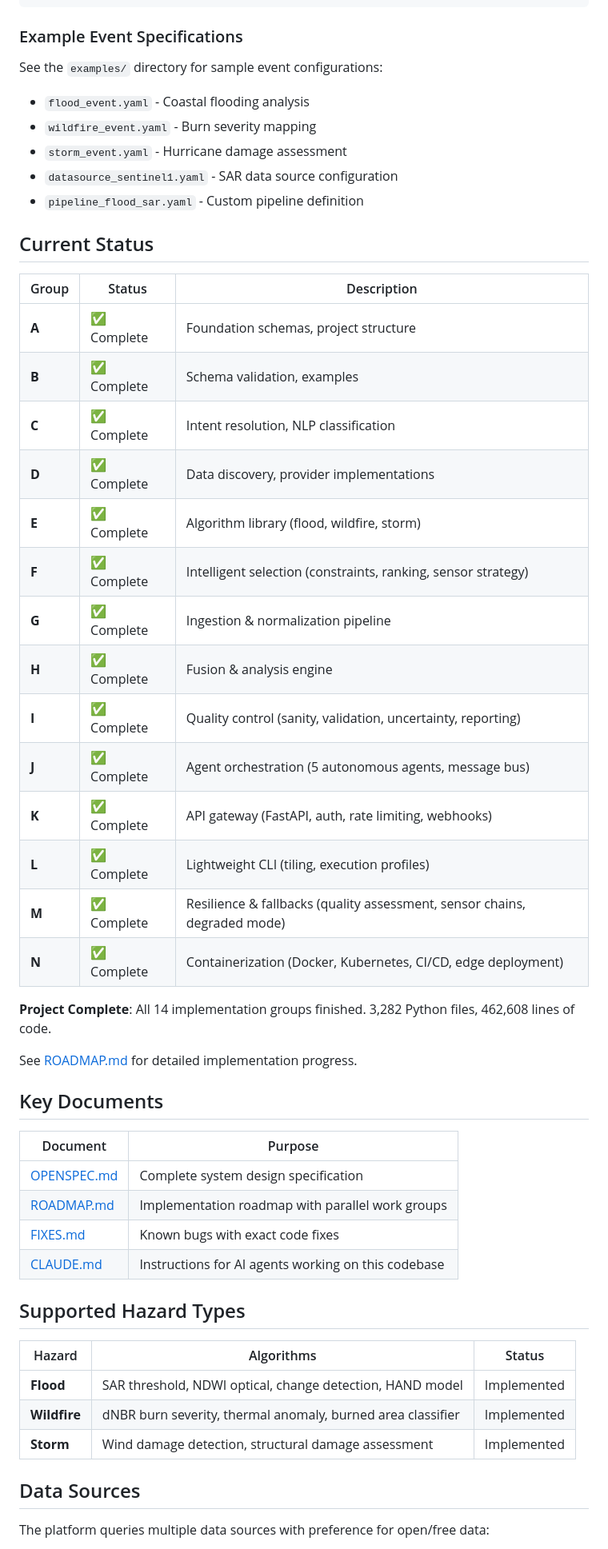
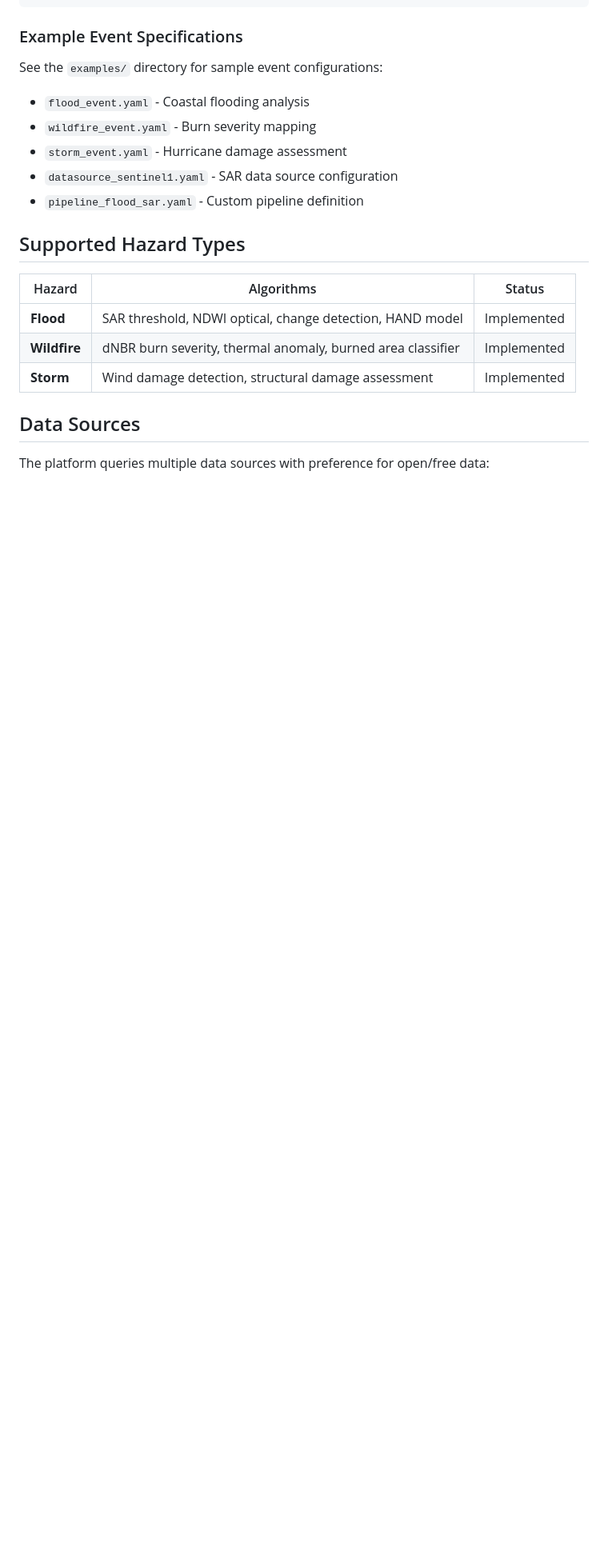
Before and after one commit to gpriceless/firstlight, a Markdown page: README.md, the part around the change. Shown at 80% size. Drawn GitHub-style; blank space fills up the shorter version.

```diff
--- a/README.md
+++ b/README.md
@@ -262,37 +262,6 @@ See the `examples/` directory for sample event configurations:
 - `datasource_sentinel1.yaml` - SAR data source configuration
 - `pipeline_flood_sar.yaml` - Custom pipeline definition
 
-## Current Status
-
-| Group | Status | Description |
-|-------|--------|-------------|
-| **A** | ✅ Complete | Foundation schemas, project structure |
-| **B** | ✅ Complete | Schema validation, examples |
-| **C** | ✅ Complete | Intent resolution, NLP classification |
-| **D** | ✅ Complete | Data discovery, provider implementations |
-| **E** | ✅ Complete | Algorithm library (flood, wildfire, storm) |
-| **F** | ✅ Complete | Intelligent selection (constraints, ranking, sensor strategy) |
-| **G** | ✅ Complete | Ingestion & normalization pipeline |
-| **H** | ✅ Complete | Fusion & analysis engine |
-| **I** | ✅ Complete | Quality control (sanity, validation, uncertainty, reporting) |
-| **J** | ✅ Complete | Agent orchestration (5 autonomous agents, message bus) |
-| **K** | ✅ Complete | API gateway (FastAPI, auth, rate limiting, webhooks) |
-| **L** | ✅ Complete | Lightweight CLI (tiling, execution profiles) |
-| **M** | ✅ Complete | Resilience & fallbacks (quality assessment, sensor chains, degraded mode) |
-| **N** | ✅ Complete | Containerization (Docker, Kubernetes, CI/CD, edge deployment) |
-
-**Project Complete**: All 14 implementation groups finished. 3,282 Python files, 462,608 lines of code.
-
-See [ROADMAP.md](ROADMAP.md) for detailed implementation progress.
-
-## Key Documents
-
-| Document | Purpose |
-|----------|---------|
-| [OPENSPEC.md](OPENSPEC.md) | Complete system design specification |
-| [ROADMAP.md](ROADMAP.md) | Implementation roadmap with parallel work groups |
-| [FIXES.md](FIXES.md) | Known bugs with exact code fixes |
-| [CLAUDE.md](CLAUDE.md) | Instructions for AI agents working on this codebase |
 
 ## Supported Hazard Types
 
```
